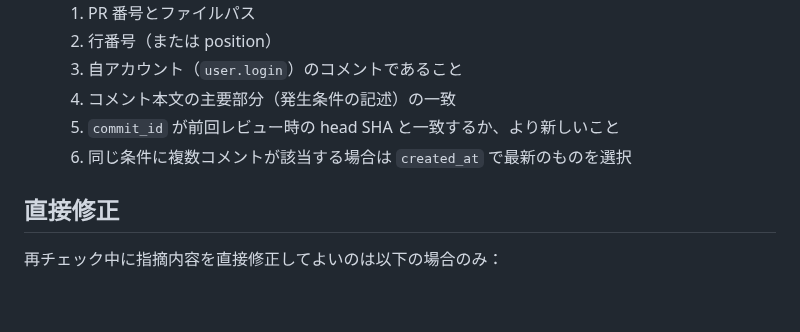
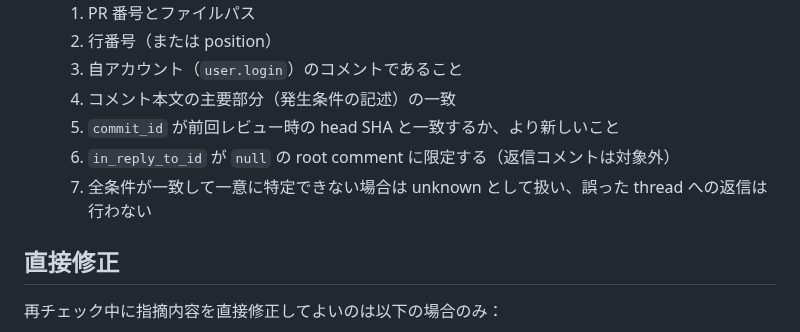
Before and after one commit to u7chan/agent-harness, a Markdown page: review/references/recheck.md, the part around the change. Rendered like a GitHub page; blank space fills up the shorter version.

Commit message:
fix(review): add root comment filter and unknown fallback for thread matching
Add in_reply_to_id null check to limit matching to root comments
only, and fall back to unknown state when all conditions match
but thread identity remains ambiguous.

```diff
--- a/review/references/recheck.md
+++ b/review/references/recheck.md
@@ -44,7 +44,8 @@
   3. 自アカウント（`user.login`）のコメントであること
   4. コメント本文の主要部分（発生条件の記述）の一致
   5. `commit_id` が前回レビュー時の head SHA と一致するか、より新しいこと
-  6. 同じ条件に複数コメントが該当する場合は `created_at` で最新のものを選択
+  6. `in_reply_to_id` が `null` の root comment に限定する（返信コメントは対象外）
+  7. 全条件が一致して一意に特定できない場合は unknown として扱い、誤った thread への返信は行わない
 
 ## 直接修正
 
```
